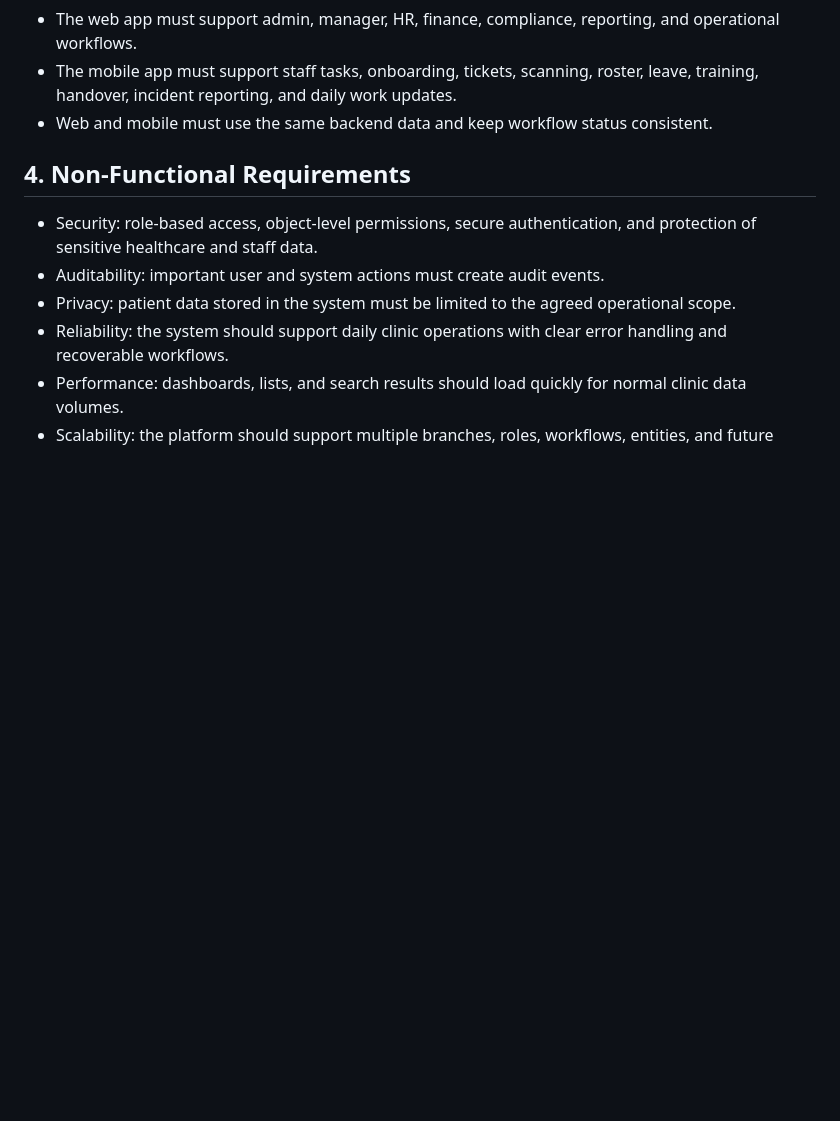
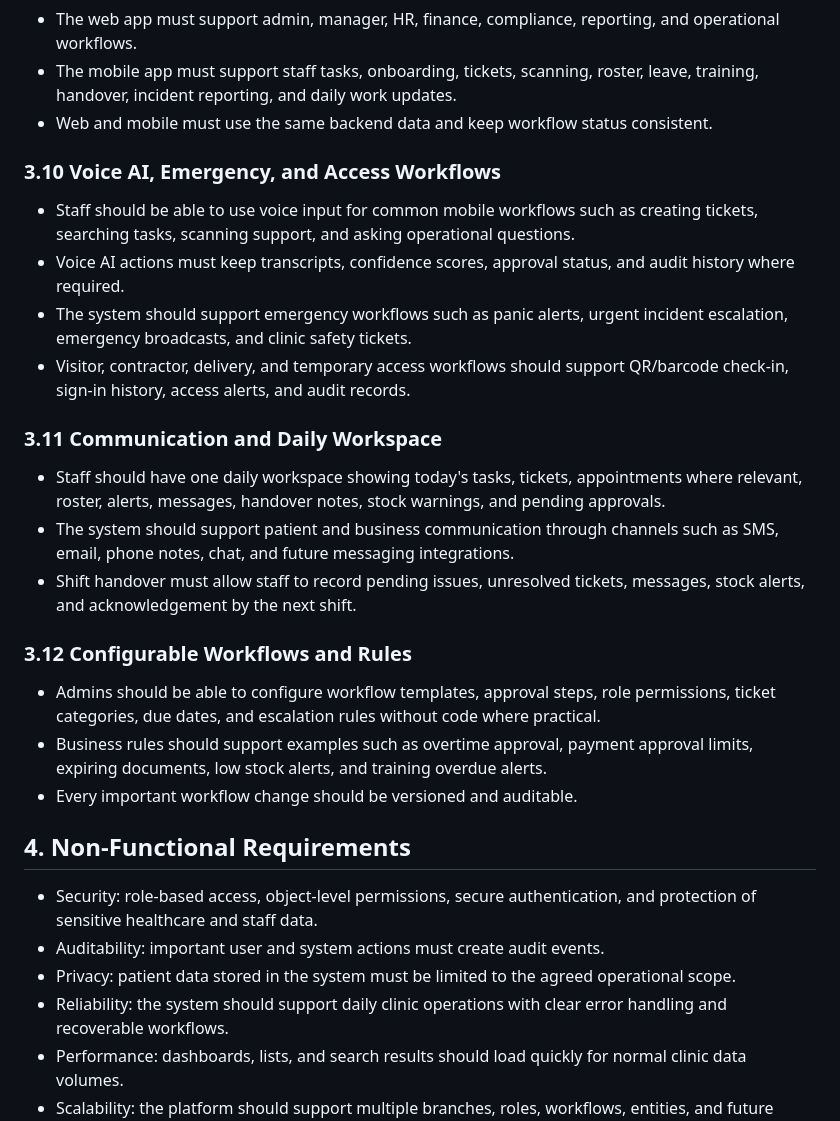
Before and after one commit to rishi-opensource/healthcare-ops-platform, a Markdown page: docs/requirements.md, the part around one of its changes. Rendered like a GitHub page; blank space fills up the shorter version.

```diff
--- a/docs/requirements.md
+++ b/docs/requirements.md
@@ -78,6 +78,25 @@ The core product rule is simple:
 - The mobile app must support staff tasks, onboarding, tickets, scanning, roster, leave, training, handover, incident reporting, and daily work updates.
 - Web and mobile must use the same backend data and keep workflow status consistent.
 
+### 3.10 Voice AI, Emergency, and Access Workflows
+
+- Staff should be able to use voice input for common mobile workflows such as creating tickets, searching tasks, scanning support, and asking operational questions.
+- Voice AI actions must keep transcripts, confidence scores, approval status, and audit history where required.
+- The system should support emergency workflows such as panic alerts, urgent incident escalation, emergency broadcasts, and clinic safety tickets.
+- Visitor, contractor, delivery, and temporary access workflows should support QR/barcode check-in, sign-in history, access alerts, and audit records.
+
+### 3.11 Communication and Daily Workspace
+
+- Staff should have one daily workspace showing today's tasks, tickets, appointments where relevant, roster, alerts, messages, handover notes, stock warnings, and pending approvals.
+- The system should support patient and business communication through channels such as SMS, email, phone notes, chat, and future messaging integrations.
+- Shift handover must allow staff to record pending issues, unresolved tickets, messages, stock alerts, and acknowledgement by the next shift.
+
+### 3.12 Configurable Workflows and Rules
+
+- Admins should be able to configure workflow templates, approval steps, role permissions, ticket categories, due dates, and escalation rules without code where practical.
+- Business rules should support examples such as overtime approval, payment approval limits, expiring documents, low stock alerts, and training overdue alerts.
+- Every important workflow change should be versioned and auditable.
+
 ## 4. Non-Functional Requirements
 
 - Security: role-based access, object-level permissions, secure authentication, and protection of sensitive healthcare and staff data.
```
Also changed, not shown: other parts of docs/requirements.md (+27 -1 lines).
